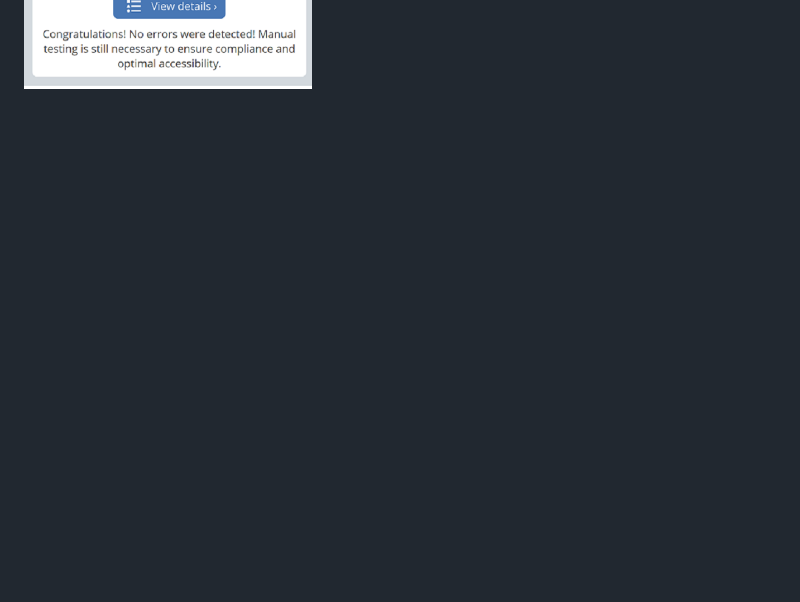
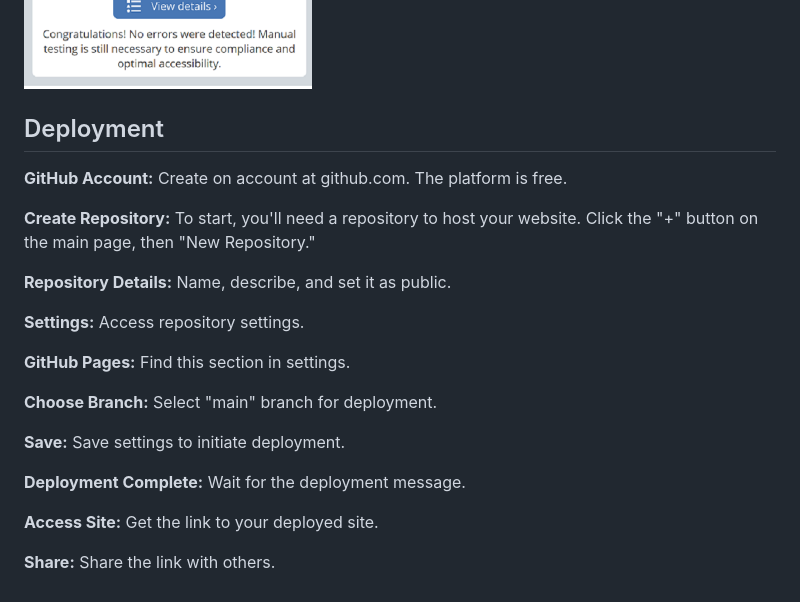
Before and after one commit to Afjunior18/Grandmas-Chocolicious, a Markdown page: README.md, the part around the change. Drawn GitHub-style; blank space fills up the shorter version.

Commit message:
Add deployment to Readme file

```diff
--- a/README.md
+++ b/README.md
@@ -205,3 +205,25 @@ We used Lighthouse in DevTools to assess and optimize the performance, accessibi
 I used the WAVE (Web Accessibility Evaluation Tool) validation to ensure that our website adheres to accessibility standards and guidelines.
 
 ![Wave Validation](assets/readme-images/wave-validation.png)
+
+## Deployment
+
+**GitHub Account:** Create on account at github.com. The platform is free.
+
+**Create Repository:** To start, you'll need a repository to host your website. Click the "+" button on the main page, then "New Repository."
+
+**Repository Details:** Name, describe, and set it as public.
+
+**Settings:** Access repository settings.
+
+**GitHub Pages:** Find this section in settings.
+
+ **Choose Branch:** Select "main" branch for deployment.
+
+**Save:** Save settings to initiate deployment.
+
+**Deployment Complete:** Wait for the deployment message.
+
+**Access Site:** Get the link to your deployed site.
+
+**Share:** Share the link with others.
```
